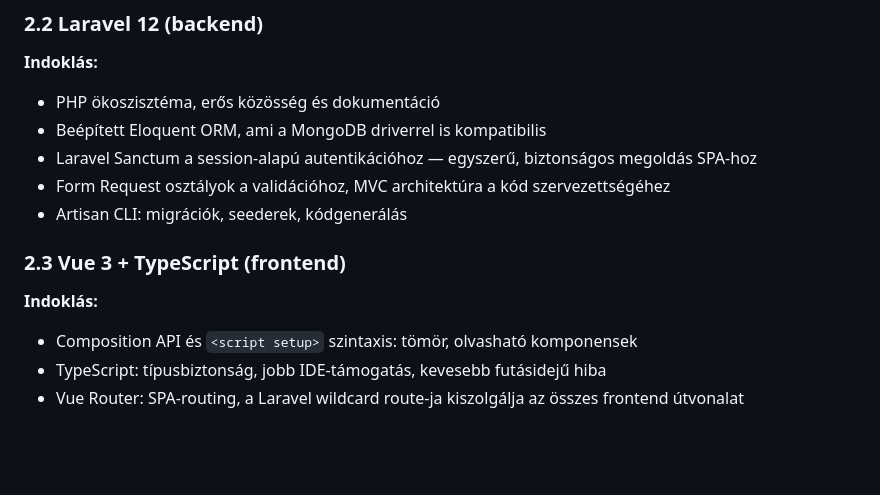
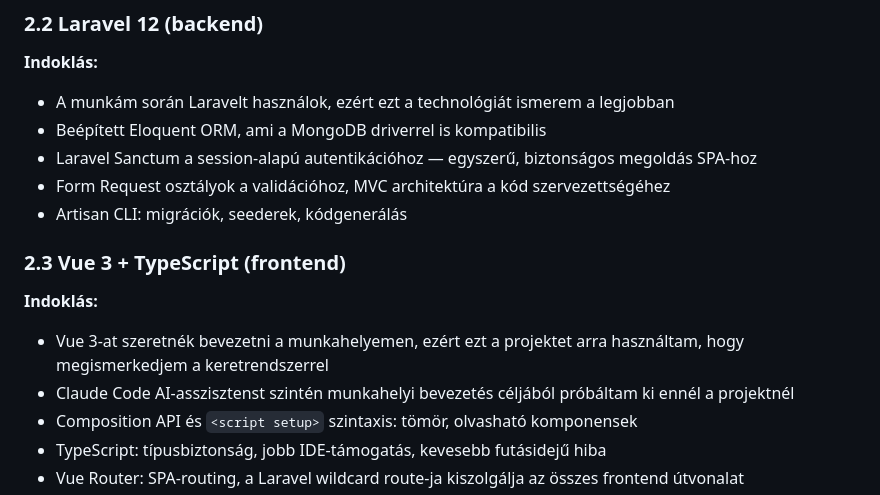
Before and after one commit to Pgabo99/Allaskereso, a Markdown page: docs/dokumentacio.md, the part around the change. GitHub-like rendering; blank space fills up the shorter version.

Commit message:
Dokumentáció

```diff
--- a/docs/dokumentacio.md
+++ b/docs/dokumentacio.md
@@ -30,7 +30,7 @@ A projekt MongoDB Atlas felhőalapú, NoSQL dokumentum-alapú adatbázist haszn
 ### 2.2 Laravel 12 (backend)
 
 **Indoklás:**
-- PHP ökoszisztéma, erős közösség és dokumentáció
+- A munkám során Laravelt használok, ezért ezt a technológiát ismerem a legjobban
 - Beépített Eloquent ORM, ami a MongoDB driverrel is kompatibilis
 - Laravel Sanctum a session-alapú autentikációhoz — egyszerű, biztonságos megoldás SPA-hoz
 - Form Request osztályok a validációhoz, MVC architektúra a kód szervezettségéhez
@@ -39,6 +39,8 @@ A projekt MongoDB Atlas felhőalapú, NoSQL dokumentum-alapú adatbázist haszn
 ### 2.3 Vue 3 + TypeScript (frontend)
 
 **Indoklás:**
+- Vue 3-at szeretnék bevezetni a munkahelyemen, ezért ezt a projektet arra használtam, hogy megismerkedjem a keretrendszerrel
+- Claude Code AI-asszisztenst szintén munkahelyi bevezetés céljából próbáltam ki ennél a projektnél
 - Composition API és `<script setup>` szintaxis: tömör, olvasható komponensek
 - TypeScript: típusbiztonság, jobb IDE-támogatás, kevesebb futásidejű hiba
 - Vue Router: SPA-routing, a Laravel wildcard route-ja kiszolgálja az összes frontend útvonalat
```
